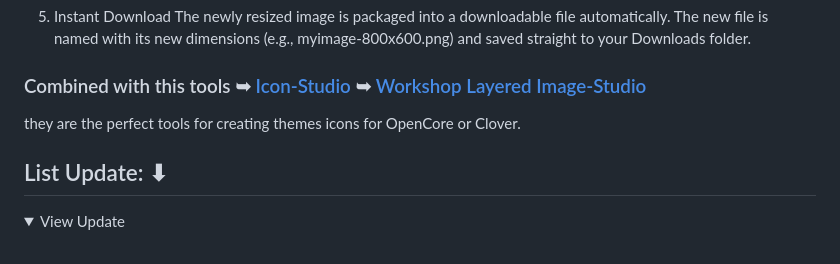
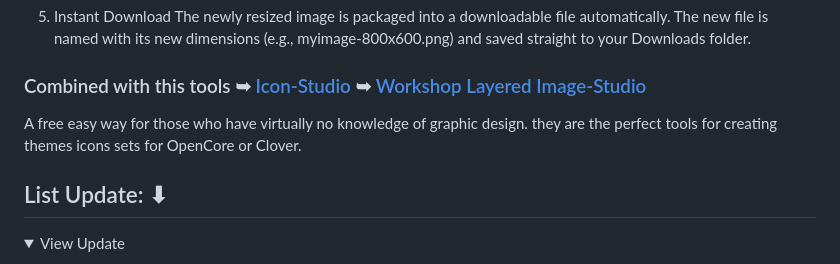
Before and after one commit to chris1111/Image-Resizer, a Markdown page: README.md, the part around the change. Drawn GitHub-style; folded sections open.

Commit message:
Update README to highlight user-friendliness
Rephrase description to emphasize ease of use for graphic design.

```diff
--- a/README.md
+++ b/README.md
@@ -29,7 +29,7 @@ When you click "Resize & Download" on a specific card:
 The newly resized image is packaged into a downloadable file automatically. The new file is named with its new dimensions (e.g., myimage-800x600.png) and saved straight to your Downloads folder.
 
 ### Combined with this tools ➥ [Icon-Studio](https://chris1111.github.io/Icon-Studio/) ➥ [Workshop Layered Image-Studio](https://github.com/chris1111/Workshop-Layered-Image-Studio)
-they are the perfect tools for creating themes icons for OpenCore or Clover.
+A free easy way for those who have virtually no knowledge of graphic design. they are the perfect tools for creating themes icons sets for OpenCore or Clover.
 
 ## List Update: ⬇︎
 <details>
```
